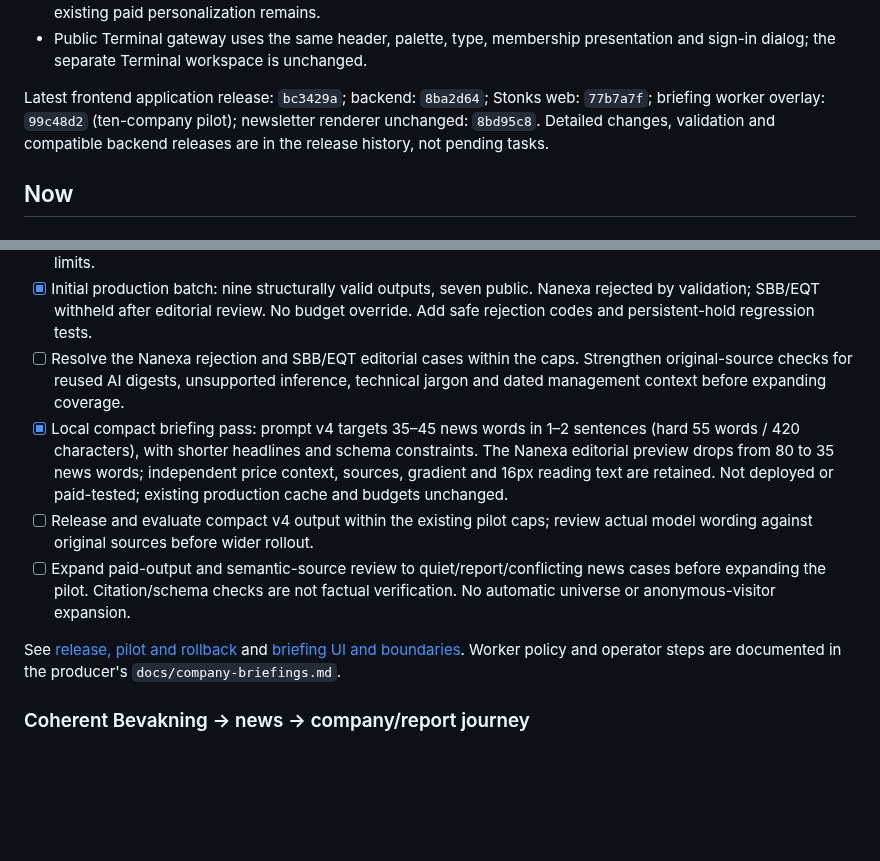
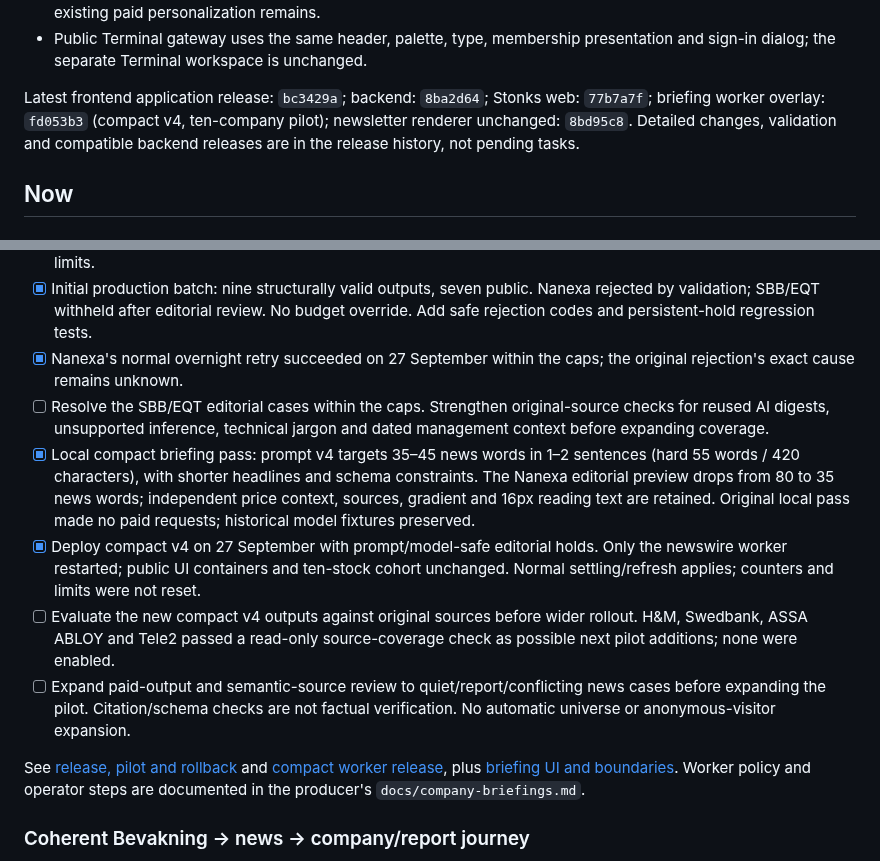
Before and after one commit to Filipsuper/newstest-frontend, a Markdown page: ROADMAP.md, 2 parts joined by grey strips. GitHub-like rendering; blank space fills up the shorter version.

Commit message:
Record compact briefing deployment and bounded expansion candidates

```diff
--- a/ROADMAP.md
+++ b/ROADMAP.md
@@ -62,7 +62,7 @@ The next phase is news quality and retention, not another wholesale UI redesign.
   presentation and sign-in dialog; the separate Terminal workspace is unchanged.
 
 Latest frontend application release: `bc3429a`; backend: `8ba2d64`; Stonks web: `77b7a7f`;
-briefing worker overlay: `99c48d2` (ten-company pilot);
+briefing worker overlay: `fd053b3` (compact v4, ten-company pilot);
 newsletter renderer unchanged: `8bd95c8`.
 Detailed changes, validation
 and compatible backend releases are in the release history, not pending tasks.
@@ -109,21 +109,28 @@ and compatible backend releases are in the release history, not pending tasks.
 - [x] Initial production batch: nine structurally valid outputs, seven public.
   Nanexa rejected by validation; SBB/EQT withheld after editorial review. No
   budget override. Add safe rejection codes and persistent-hold regression tests.
-- [ ] Resolve the Nanexa rejection and SBB/EQT editorial cases within the caps.
+- [x] Nanexa's normal overnight retry succeeded on 27 September within the caps;
+  the original rejection's exact cause remains unknown.
+- [ ] Resolve the SBB/EQT editorial cases within the caps.
   Strengthen original-source checks for reused AI digests, unsupported inference,
   technical jargon and dated management context before expanding coverage.
 - [x] Local compact briefing pass: prompt v4 targets 35–45 news words in 1–2
   sentences (hard 55 words / 420 characters), with shorter headlines and schema
   constraints. The Nanexa editorial preview drops from 80 to 35 news words;
   independent price context, sources, gradient and 16px reading text are retained.
-  Not deployed or paid-tested; existing production cache and budgets unchanged.
-- [ ] Release and evaluate compact v4 output within the existing pilot caps;
-  review actual model wording against original sources before wider rollout.
+  Original local pass made no paid requests; historical model fixtures preserved.
+- [x] Deploy compact v4 on 27 September with prompt/model-safe editorial holds.
+  Only the newswire worker restarted; public UI containers and ten-stock cohort
+  unchanged. Normal settling/refresh applies; counters and limits were not reset.
+- [ ] Evaluate the new compact v4 outputs against original sources before wider
+  rollout. H&M, Swedbank, ASSA ABLOY and Tele2 passed a read-only source-coverage
+  check as possible next pilot additions; none were enabled.
 - [ ] Expand paid-output and semantic-source review to quiet/report/conflicting
   news cases before expanding the pilot. Citation/schema checks are not factual
   verification. No automatic universe or anonymous-visitor expansion.
 
 See [release, pilot and rollback](docs/company-briefing-release-2026-09-26.md) and
+[compact worker release](docs/company-briefing-compact-release-2026-09-27.md), plus
 [briefing UI and boundaries](docs/company-briefing-prototype.md). Worker
 policy and operator steps are documented in the producer's
 `docs/company-briefings.md`.
```
Also changed, not shown: docs/company-briefing-compact-release-2026-09-27.md (added, +91 -0 lines), docs/company-briefing-prototype.md (+5 -0 lines).
